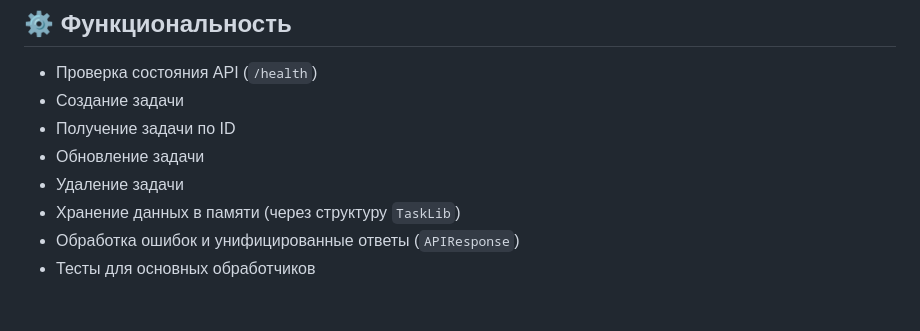
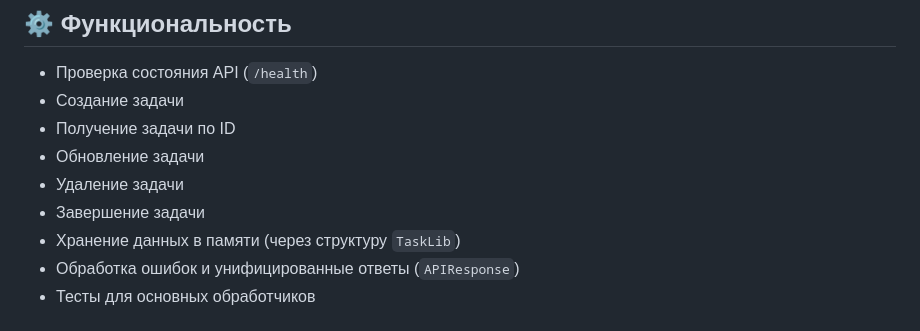
Before and after one commit to adv4ce/task-manager-api, a Markdown page: README.md, the part around the change. GitHub-like rendering.

```diff
--- a/README.md
+++ b/README.md
@@ -37,6 +37,7 @@
 - Получение задачи по ID
 - Обновление задачи
 - Удаление задачи
+- Завершение задачи
 - Хранение данных в памяти (через структуру `TaskLib`)
 - Обработка ошибок и унифицированные ответы (`APIResponse`)
 - Тесты для основных обработчиков
```
